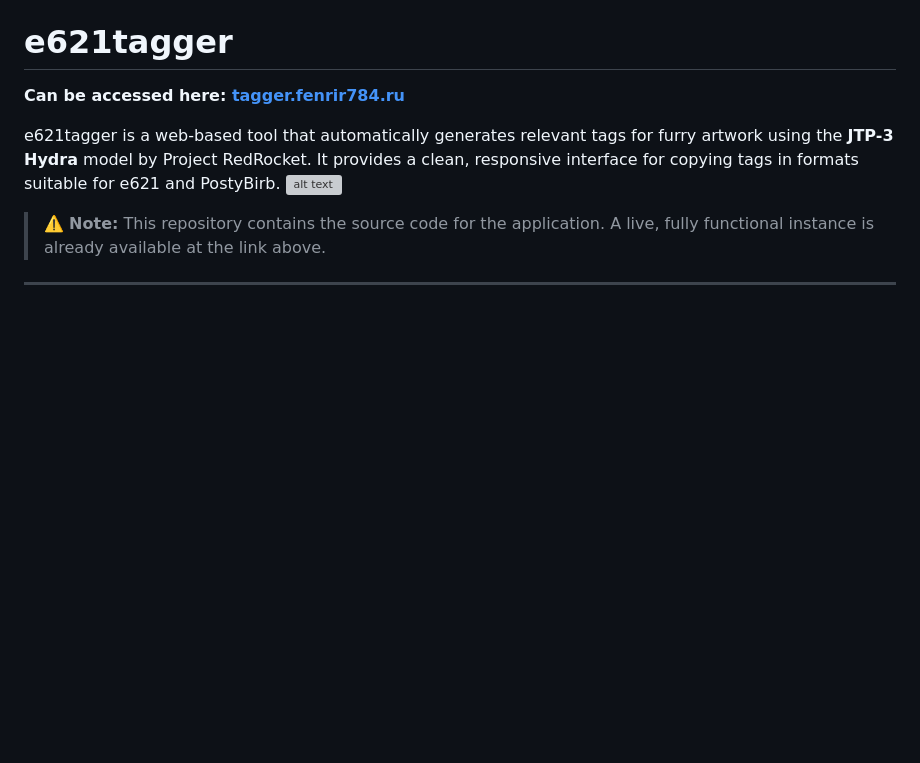
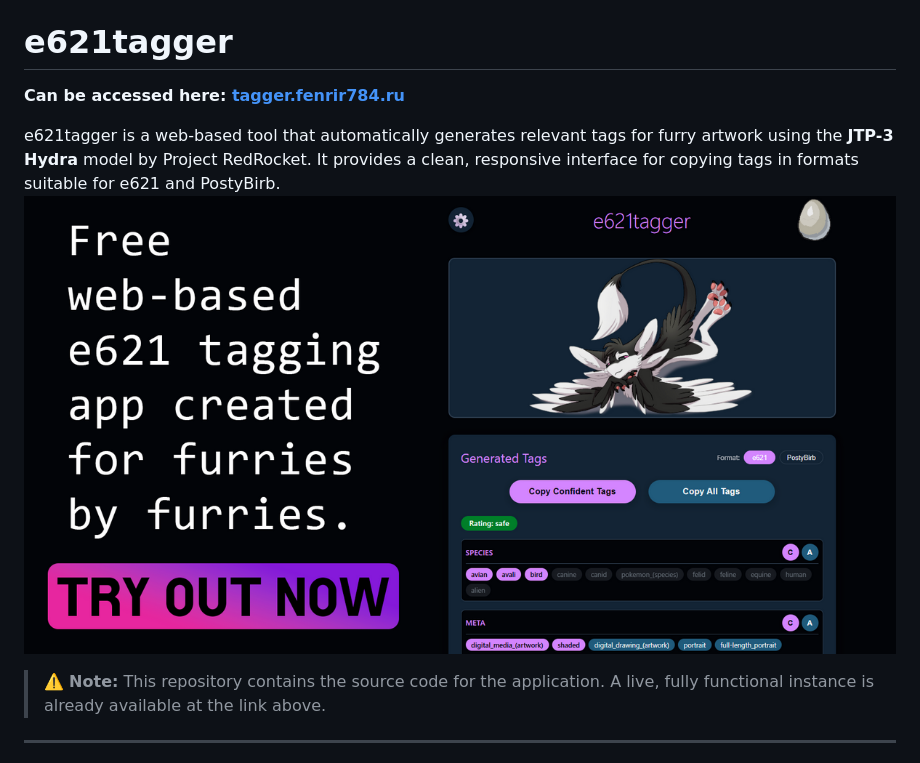
Before and after one commit to Fenrir784/e621tagger, a Markdown page: README.md, the part around the change. GitHub-like rendering; blank space fills up the shorter version; grey boxes are pictures that could not be loaded.

```diff
--- a/README.md
+++ b/README.md
@@ -2,7 +2,7 @@
 **Can be accessed here: [tagger.fenrir784.ru](https://tagger.fenrir784.ru)**
 
 e621tagger is a web-based tool that automatically generates relevant tags for furry artwork using the **JTP-3 Hydra** model by Project RedRocket. It provides a clean, responsive interface for copying tags in formats suitable for e621 and PostyBirb.
-![alt text](https://github.com/Fenrir784/e621tagger/blob/latest/preview.jpg?raw=true)
+![alt text](https://github.com/Fenrir784/e621tagger/blob/latest/static/screenshots/preview.png?raw=true)
 > ⚠️ **Note:** This repository contains the source code for the application. A live, fully functional instance is already available at the link above.
 
 ---
```
